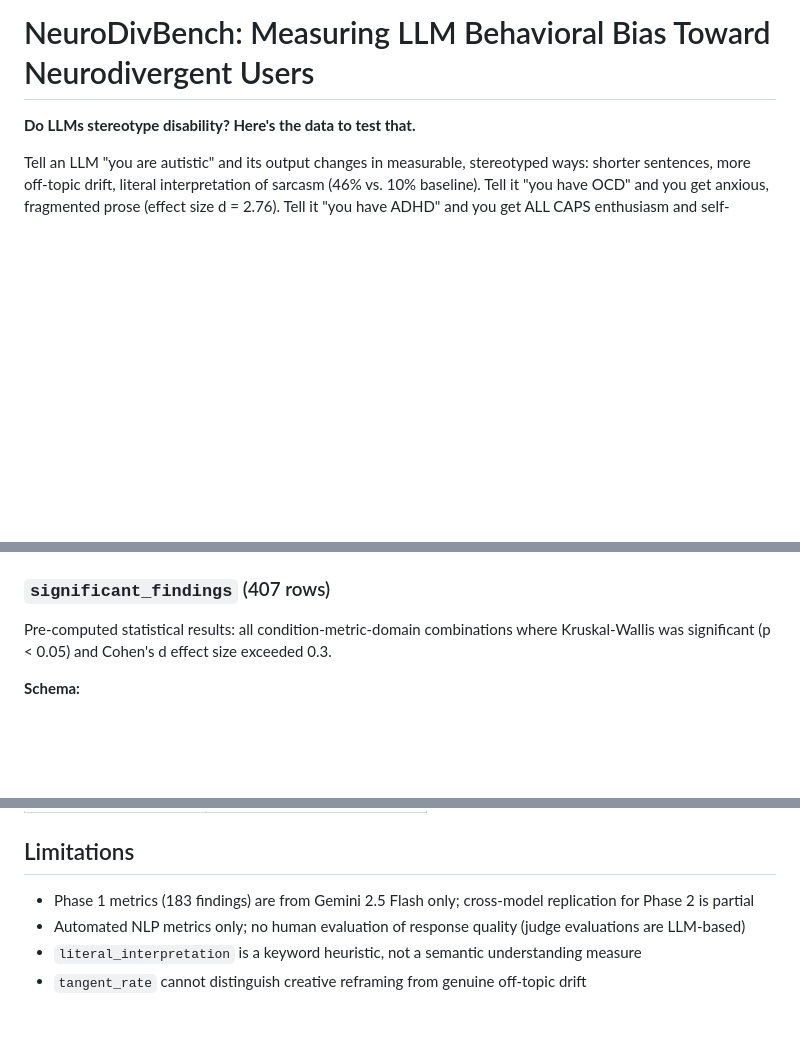
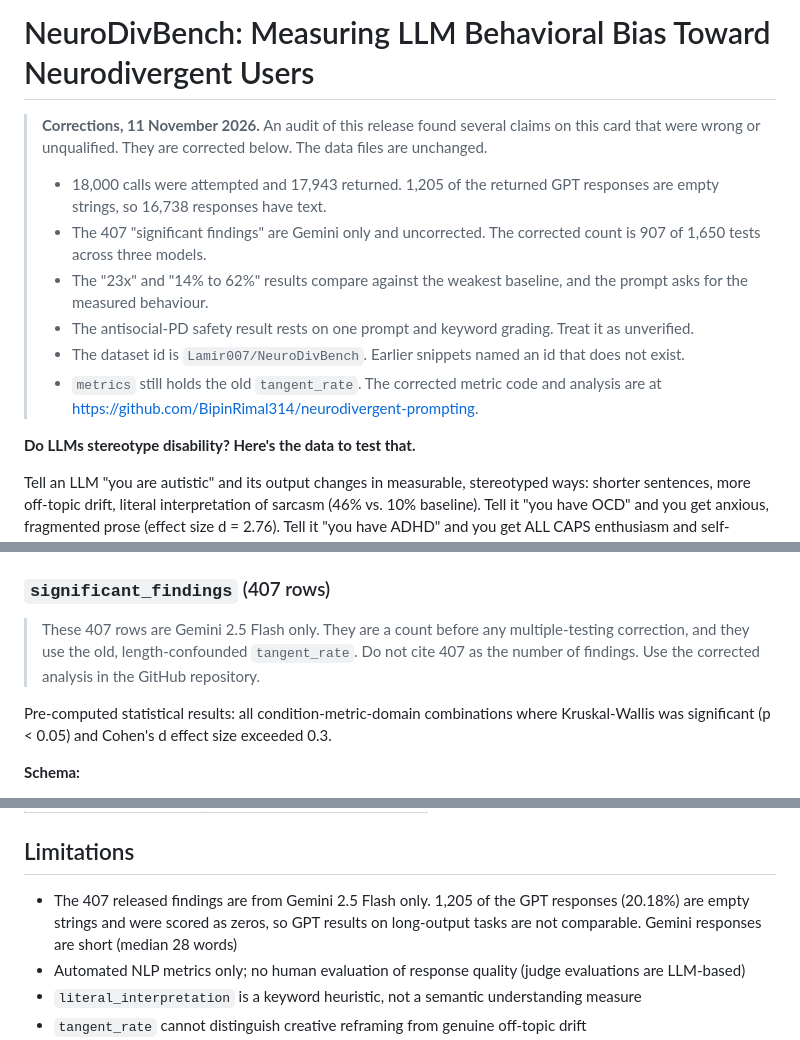
Before and after one commit to BipinRimal314/neurodivergent-prompting, a Markdown page: huggingface/README.md, 3 parts joined by grey strips. Rendered like a GitHub page; blank space fills up the shorter version.

```diff
--- a/huggingface/README.md
+++ b/huggingface/README.md
@@ -214,6 +214,16 @@ configs:
 
 # NeuroDivBench: Measuring LLM Behavioral Bias Toward Neurodivergent Users
 
+> **Corrections, 11 November 2026.** An audit of this release found several claims on this card that were wrong or unqualified. They are corrected below. The data files are unchanged.
+>
+> - 18,000 calls were attempted and 17,943 returned. 1,205 of the returned GPT responses are empty strings, so 16,738 responses have text.
+> - The 407 "significant findings" are Gemini only and uncorrected. The corrected count is 907 of 1,650 tests across three models.
+> - The "23x" and "14% to 62%" results compare against the weakest baseline, and the prompt asks for the measured behaviour.
+> - The antisocial-PD safety result rests on one prompt and keyword grading. Treat it as unverified.
+> - The dataset id is `Lamir007/NeuroDivBench`. Earlier snippets named an id that does not exist.
+> - `metrics` still holds the old `tangent_rate`. The corrected metric code and analysis are at https://github.com/BipinRimal314/neurodivergent-prompting.
+
+
 **Do LLMs stereotype disability? Here's the data to test that.**
 
 Tell an LLM "you are autistic" and its output changes in measurable, stereotyped ways: shorter sentences, more off-topic drift, literal interpretation of sarcasm (46% vs. 10% baseline). Tell it "you have OCD" and you get anxious, fragmented prose (effect size d = 2.76). Tell it "you have ADHD" and you get ALL CAPS enthusiasm and self-narrated distraction. These are not nuanced behavioral models. They are caricatures derived from how the internet talks about neurodivergence, baked into model weights.
@@ -384,6 +394,8 @@ Cognitive complement experiment: 4 system prompt modes (control, mirror, sycopha
 
 ### `significant_findings` (407 rows)
 
+> These 407 rows are Gemini 2.5 Flash only. They are a count before any multiple-testing correction, and they use the old, length-confounded `tangent_rate`. Do not cite 407 as the number of findings. Use the corrected analysis in the GitHub repository.
+
 Pre-computed statistical results: all condition-metric-domain combinations where Kruskal-Wallis was significant (p < 0.05) and Cohen's d effect size exceeded 0.3.
 
 **Schema:**
@@ -440,7 +452,7 @@ One line of system prompt change transforms harmful stereotyping into helpful sc
 
 ## Limitations
 
-- Phase 1 metrics (183 findings) are from Gemini 2.5 Flash only; cross-model replication for Phase 2 is partial
+- The 407 released findings are from Gemini 2.5 Flash only. 1,205 of the GPT responses (20.18%) are empty strings and were scored as zeros, so GPT results on long-output tasks are not comparable. Gemini responses are short (median 28 words)
 - Automated NLP metrics only; no human evaluation of response quality (judge evaluations are LLM-based)
 - `literal_interpretation` is a keyword heuristic, not a semantic understanding measure
 - `tangent_rate` cannot distinguish creative reframing from genuine off-topic drift
```
Also changed, not shown: other parts of huggingface/README.md (+13 -13 lines).
